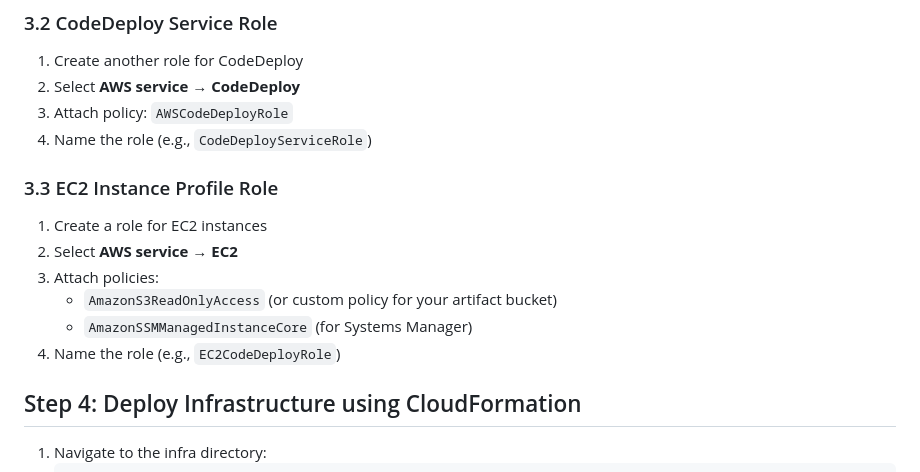
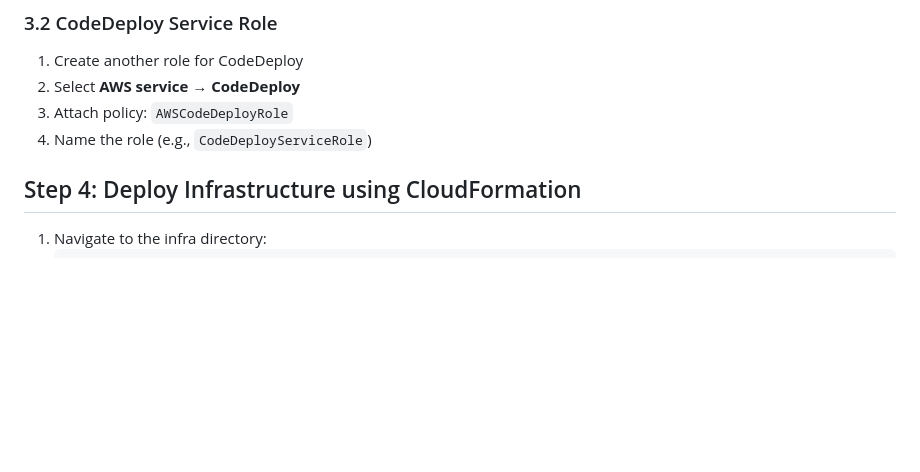
Before and after one commit to anveshmuppeda/mlops, a Markdown page: 002-codebuild-deploy-demo/README.md, the part around the change. Drawn GitHub-style; blank space fills up the shorter version.

Commit message:
Remove EC2 Instance Profile Role section from README.md for clarity

```diff
--- a/002-codebuild-deploy-demo/README.md
+++ b/002-codebuild-deploy-demo/README.md
@@ -139,14 +139,6 @@ chmod +x scripts/*.sh
 2. Select **AWS service** → **CodeDeploy**
 3. Attach policy: `AWSCodeDeployRole`
 4. Name the role (e.g., `CodeDeployServiceRole`)
-
-### 3.3 EC2 Instance Profile Role
-1. Create a role for EC2 instances
-2. Select **AWS service** → **EC2**
-3. Attach policies:
-   - `AmazonS3ReadOnlyAccess` (or custom policy for your artifact bucket)
-   - `AmazonSSMManagedInstanceCore` (for Systems Manager)
-4. Name the role (e.g., `EC2CodeDeployRole`)
 
 ## Step 4: Deploy Infrastructure using CloudFormation
 1. Navigate to the infra directory:
```
